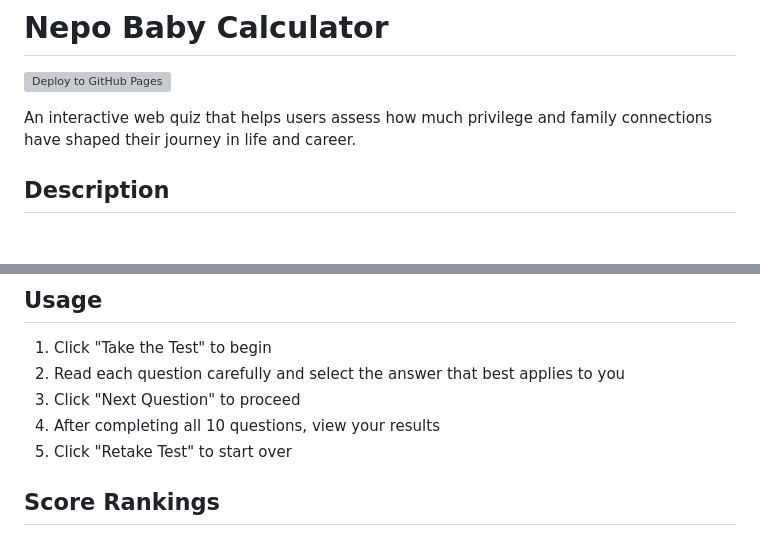
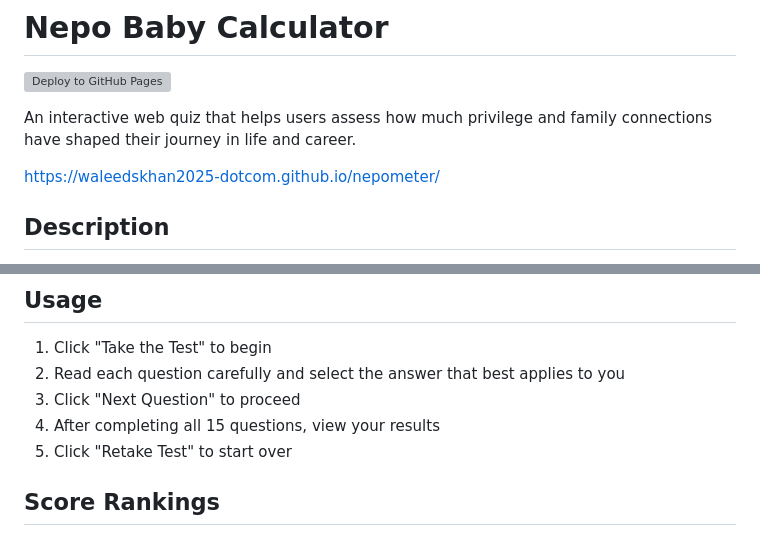
Before and after one commit to waleedskhan2025-dotcom/nepometer, a Markdown page: README.md, 2 parts joined by grey strips. GitHub-like rendering; blank space fills up the shorter version; grey boxes are pictures that could not be loaded.

Commit message:
Update README.md with some human proofreading

```diff
--- a/README.md
+++ b/README.md
@@ -3,6 +3,8 @@
 [![Deploy to GitHub Pages](https://github.com/<your-username>/nepometer/actions/workflows/deploy.yml/badge.svg)](https://github.com/<your-username>/nepometer/actions/workflows/deploy.yml)
 
 An interactive web quiz that helps users assess how much privilege and family connections have shaped their journey in life and career.
+
+https://waleedskhan2025-dotcom.github.io/nepometer/
 
 ## Description
 
@@ -56,7 +58,7 @@ Or simply double-click the `index.html` file.
 1. Click "Take the Test" to begin
 2. Read each question carefully and select the answer that best applies to you
 3. Click "Next Question" to proceed
-4. After completing all 10 questions, view your results
+4. After completing all 15 questions, view your results
 5. Click "Retake Test" to start over
 
 ## Score Rankings
```
